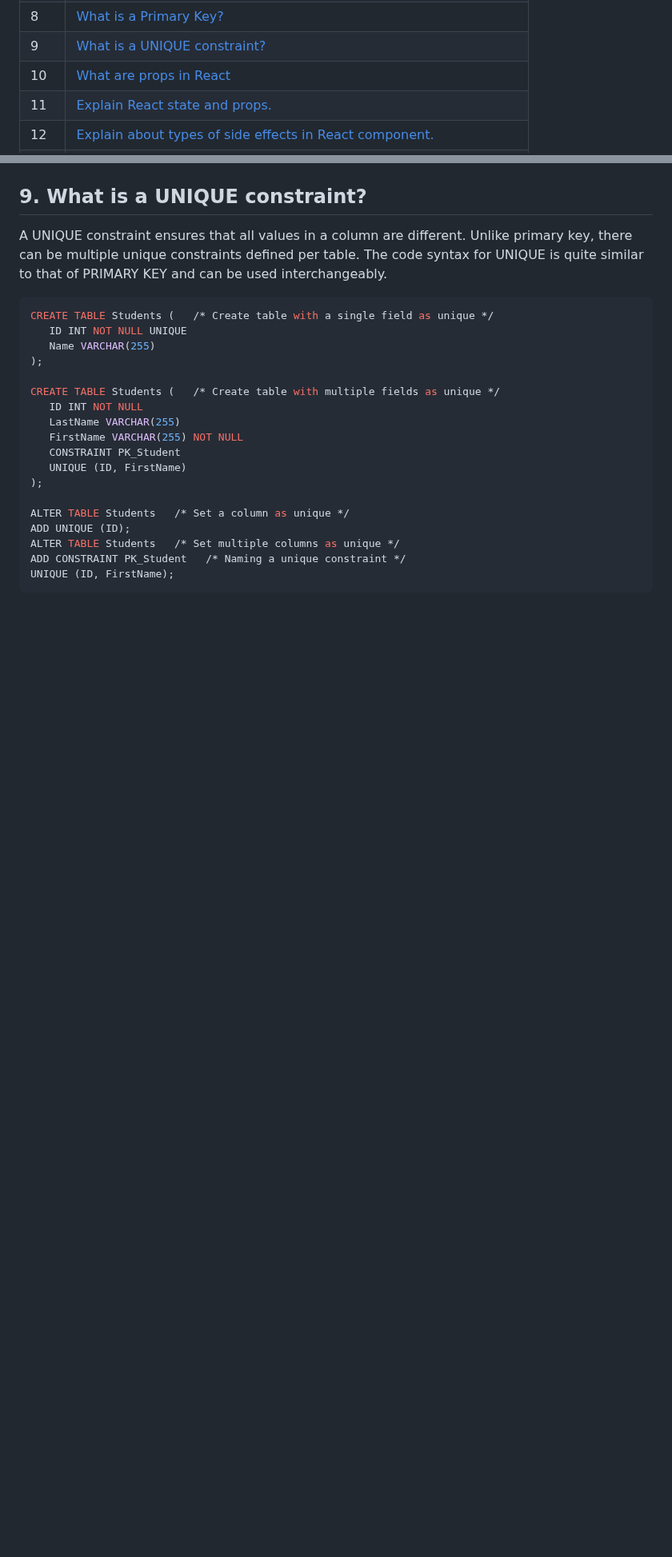
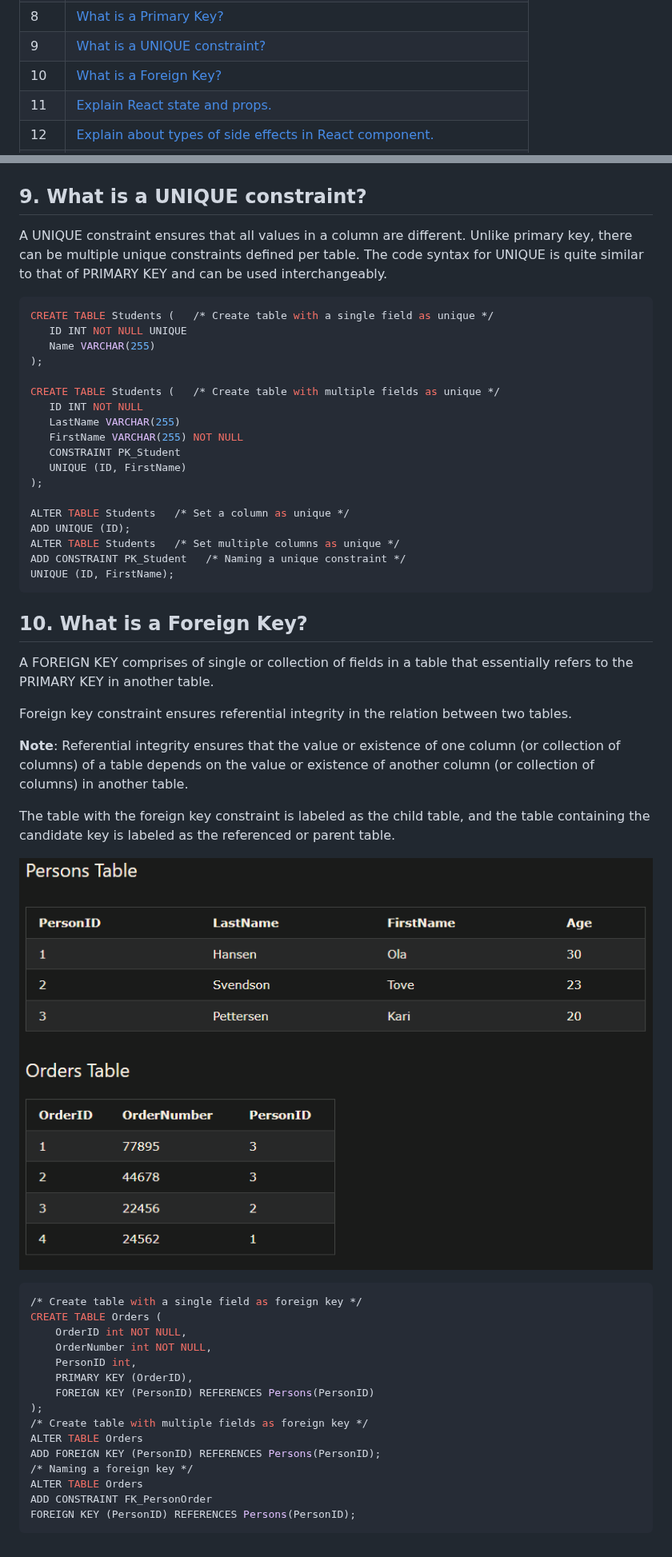
Before and after one commit to CesarCortez/InterviewQuestions, a Markdown page: SQL/SQLQuestions.md, 2 parts joined by grey strips. Shown at 80% size. GitHub-like rendering; pictures changed too: SQL/images/FKey.png (added); blank space fills up the shorter version.

Commit message:
aded more sql questions related to Foreing key

```diff
--- a/SQL/SQLQuestions.md
+++ b/SQL/SQLQuestions.md
@@ -10,7 +10,7 @@
 | 7 | [What are Constraints in SQL?](#7)|
 | 8 | [What is a Primary Key?](#8)|
 | 9 | [What is a UNIQUE constraint?](#9)|
-| 10| [What are props in React](#10)|
+| 10| [What is a Foreign Key?](#10)|
 | 11| [Explain React state and props.](#11)|
 | 12| [Explain about types of side effects in React component.](#12)|
 | 13| [What is prop drilling in React?](#13)|
@@ -130,3 +130,33 @@ ALTER TABLE Students   /* Set multiple columns as unique */
 ADD CONSTRAINT PK_Student   /* Naming a unique constraint */
 UNIQUE (ID, FirstName);
 ~~~
+
+## 10. What is a Foreign Key?<a id="10"></a>
+
+A FOREIGN KEY comprises of single or collection of fields in a table that essentially refers to the PRIMARY KEY in another table.
+
+Foreign key constraint ensures referential integrity in the relation between two tables.
+
+**Note**: Referential integrity ensures that the value or existence of one column (or collection of columns) of a table depends on the value or existence of another column (or collection of columns) in another table.
+
+The table with the foreign key constraint is labeled as the child table, and the table containing the candidate key is labeled as the referenced or parent table.
+
+![Texto alternativo](./images/FKey.png)
+
+~~~sql
+/* Create table with a single field as foreign key */
+CREATE TABLE Orders (
+    OrderID int NOT NULL,
+    OrderNumber int NOT NULL,
+    PersonID int,
+    PRIMARY KEY (OrderID),
+    FOREIGN KEY (PersonID) REFERENCES Persons(PersonID)
+);
+/* Create table with multiple fields as foreign key */
+ALTER TABLE Orders
+ADD FOREIGN KEY (PersonID) REFERENCES Persons(PersonID);
+/* Naming a foreign key */
+ALTER TABLE Orders
+ADD CONSTRAINT FK_PersonOrder
+FOREIGN KEY (PersonID) REFERENCES Persons(PersonID);
+~~~
```
